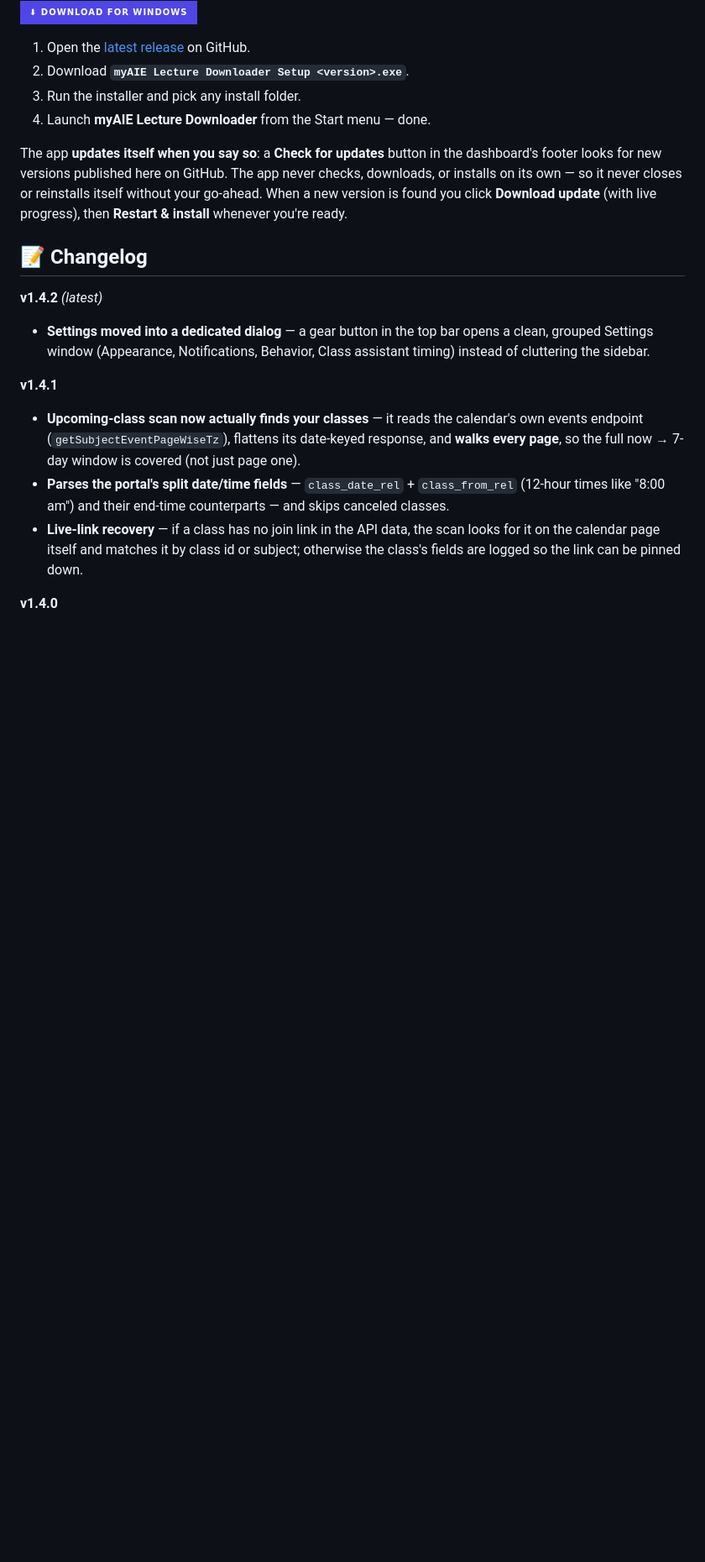
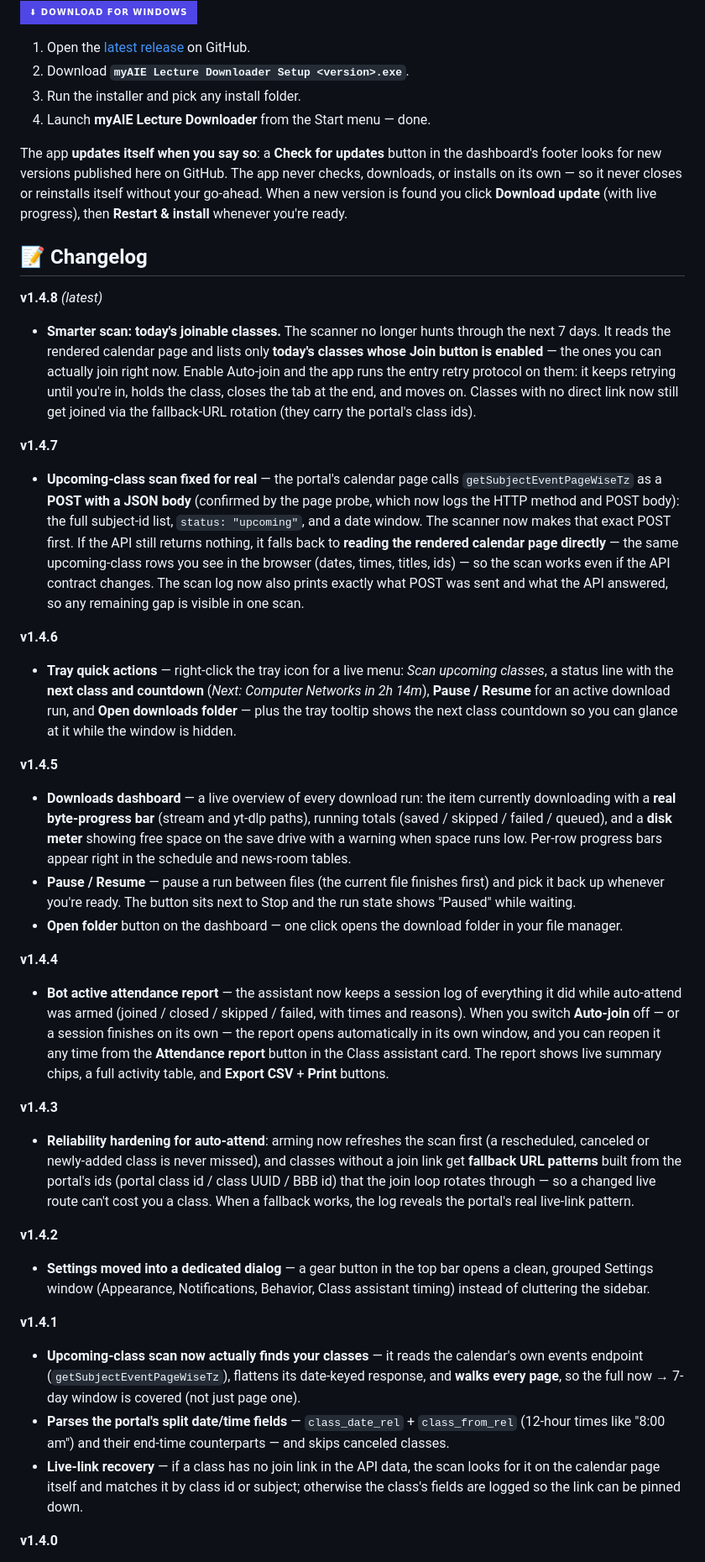
Before and after one commit to JacyFleisie/myaie-recording-downloader, a Markdown page: README.md, the part around the change. Shown at 84% size. Rendered like a GitHub page; badges without logos; blank space fills up the shorter version.

Commit message:
README: v1.4.8 — today's-joinable scan, downloads dashboard, tray actions

```diff
--- a/README.md
+++ b/README.md
@@ -35,7 +35,71 @@ you're ready.
 
 ## 📝 Changelog
 
-**v1.4.2** *(latest)*
+**v1.4.8** *(latest)*
+
+- **Smarter scan: today's joinable classes.** The scanner no longer hunts
+  through the next 7 days. It reads the rendered calendar page and lists only
+  **today's classes whose Join button is enabled** — the ones you can actually
+  join right now. Enable Auto-join and the app runs the entry retry protocol
+  on them: it keeps retrying until you're in, holds the class, closes the tab
+  at the end, and moves on. Classes with no direct link now still get joined
+  via the fallback-URL rotation (they carry the portal's class ids).
+
+**v1.4.7**
+
+- **Upcoming-class scan fixed for real** — the portal's calendar page calls
+  `getSubjectEventPageWiseTz` as a **POST with a JSON body** (confirmed by
+  the page probe, which now logs the HTTP method and POST body): the full
+  subject-id list, `status: "upcoming"`, and a date window. The scanner now
+  makes that exact POST first. If the API still returns nothing, it falls
+  back to **reading the rendered calendar page directly** — the same
+  upcoming-class rows you see in the browser (dates, times, titles, ids) —
+  so the scan works even if the API contract changes. The scan log now also
+  prints exactly what POST was sent and what the API answered, so any
+  remaining gap is visible in one scan.
+
+**v1.4.6**
+
+- **Tray quick actions** — right-click the tray icon for a live menu:
+  *Scan upcoming classes*, a status line with the **next class and countdown**
+  (*Next: Computer Networks in 2h 14m*), **Pause / Resume** for an active
+  download run, and **Open downloads folder** — plus the tray tooltip shows
+  the next class countdown so you can glance at it while the window is hidden.
+
+**v1.4.5**
+
+- **Downloads dashboard** — a live overview of every download run: the item
+  currently downloading with a **real byte-progress bar** (stream and yt-dlp
+  paths), running totals (saved / skipped / failed / queued), and a **disk
+  meter** showing free space on the save drive with a warning when space runs
+  low. Per-row progress bars appear right in the schedule and news-room
+  tables.
+- **Pause / Resume** — pause a run between files (the current file finishes
+  first) and pick it back up whenever you're ready. The button sits next to
+  Stop and the run state shows "Paused" while waiting.
+- **Open folder** button on the dashboard — one click opens the download
+  folder in your file manager.
+
+**v1.4.4**
+
+- **Bot active attendance report** — the assistant now keeps a session log of
+  everything it did while auto-attend was armed (joined / closed / skipped /
+  failed, with times and reasons). When you switch **Auto-join** off — or a
+  session finishes on its own — the report opens automatically in its own
+  window, and you can reopen it any time from the **Attendance report** button
+  in the Class assistant card. The report shows live summary chips, a full
+  activity table, and **Export CSV** + **Print** buttons.
+
+**v1.4.3**
+
+- **Reliability hardening for auto-attend**: arming now refreshes the scan
+  first (a rescheduled, canceled or newly-added class is never missed), and
+  classes without a join link get **fallback URL patterns** built from the
+  portal's ids (portal class id / class UUID / BBB id) that the join loop
+  rotates through — so a changed live route can't cost you a class. When a
+  fallback works, the log reveals the portal's real live-link pattern.
+
+**v1.4.2**
 
 - **Settings moved into a dedicated dialog** — a gear button in the top bar
   opens a clean, grouped Settings window (Appearance, Notifications, Behavior,
```
